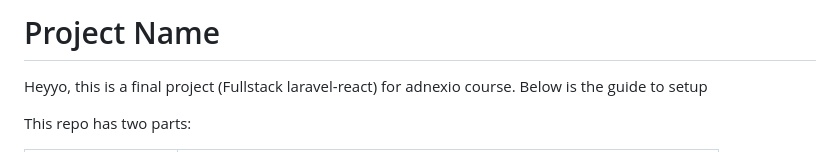
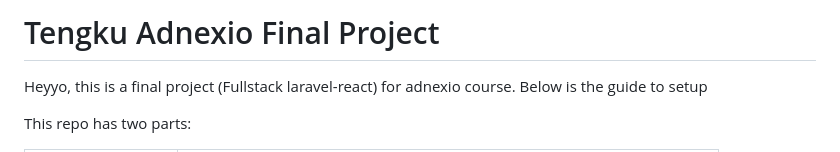
Before and after one commit to tengku-21/adnexio-final-project, a Markdown page: README.md, the part around the change. Drawn GitHub-style.

```diff
--- a/README.md
+++ b/README.md
@@ -1,4 +1,4 @@
-# Project Name
+# Tengku Adnexio Final Project
 
 Heyyo, this is a final project (Fullstack laravel-react) for adnexio course. Below is the guide to setup
 
```
